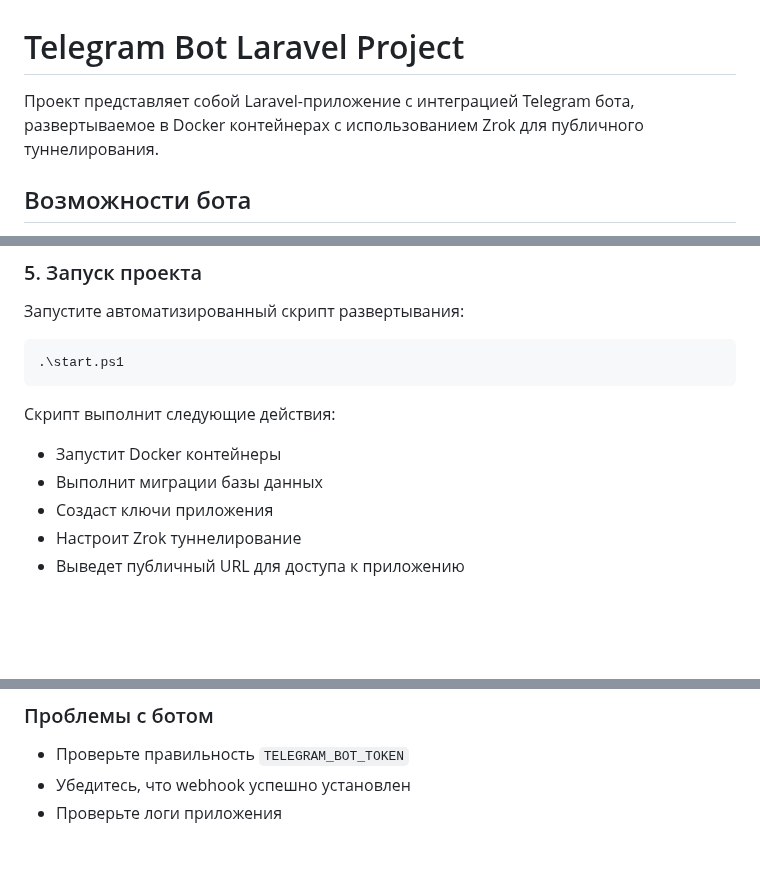
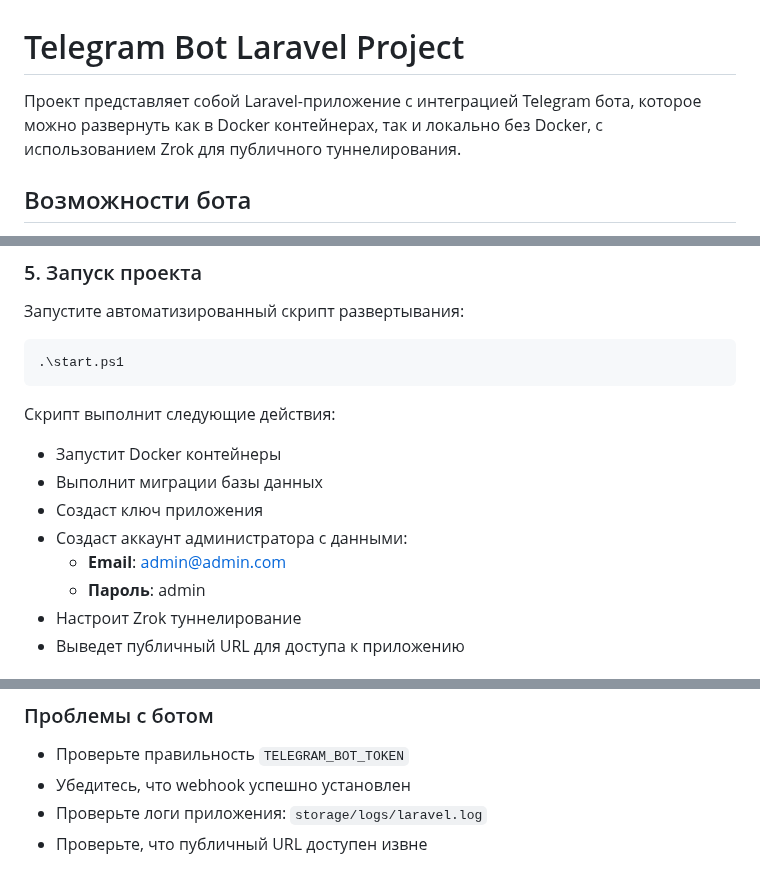
Before and after one commit to TestDevelopeer/zord-test-bot, a Markdown page: README.md, 3 parts joined by grey strips. GitHub-like rendering; blank space fills up the shorter version.

```diff
--- a/README.md
+++ b/README.md
@@ -1,6 +1,6 @@
 # Telegram Bot Laravel Project
 
-Проект представляет собой Laravel-приложение с интеграцией Telegram бота, развертываемое в Docker контейнерах с использованием Zrok для публичного туннелирования.
+Проект представляет собой Laravel-приложение с интеграцией Telegram бота, которое можно развернуть как в Docker контейнерах, так и локально без Docker, с использованием Zrok для публичного туннелирования.
 
 ## Возможности бота
 
@@ -87,7 +87,10 @@ npm install
 Скрипт выполнит следующие действия:
 - Запустит Docker контейнеры
 - Выполнит миграции базы данных
-- Создаст ключи приложения
+- Создаст ключ приложения
+- Создаст аккаунт администратора с данными:
+  - **Email**: admin@admin.com
+  - **Пароль**: admin
 - Настроит Zrok туннелирование
 - Выведет публичный URL для доступа к приложению
 
@@ -136,4 +260,5 @@ npm install
 ### Проблемы с ботом
 - Проверьте правильность `TELEGRAM_BOT_TOKEN`
 - Убедитесь, что webhook успешно установлен
-- Проверьте логи приложения
+- Проверьте логи приложения: `storage/logs/laravel.log`
+- Проверьте, что публичный URL доступен извне
```
Also changed, not shown: other parts of README.md (+125 -4 lines).
